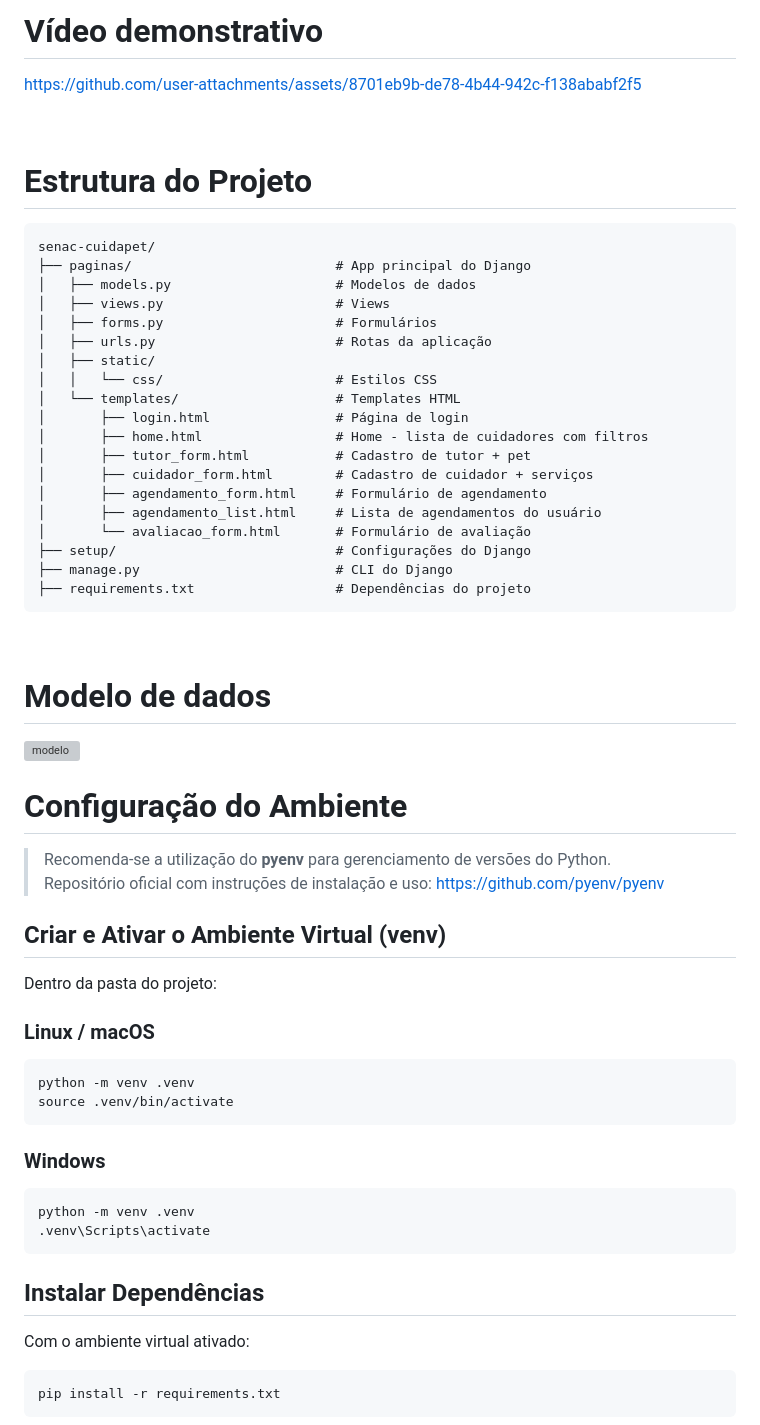
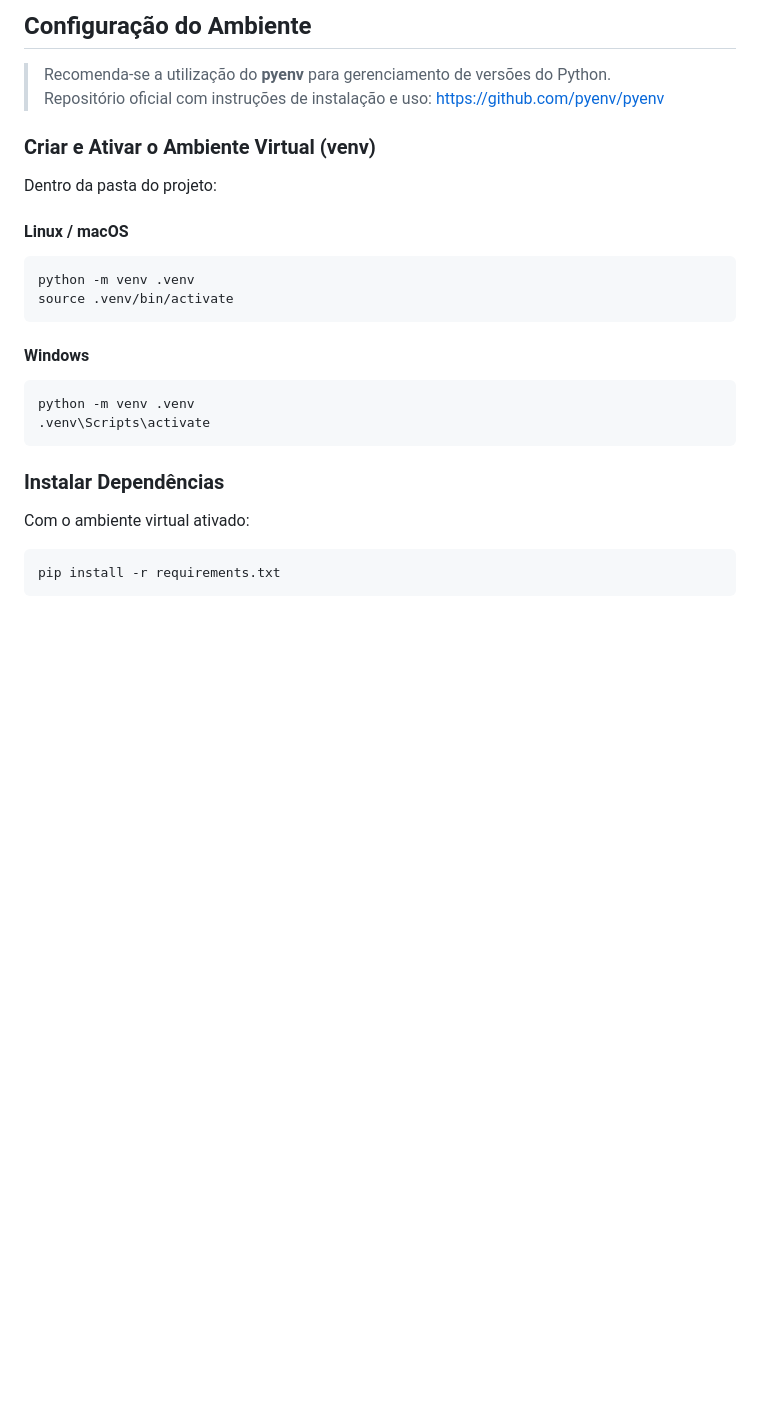
Before and after one commit to PedroPA94/senac-cuidapet, a Markdown page: README.md, the part around one of its changes. GitHub-like rendering; blank space fills up the shorter version; grey boxes are pictures that could not be loaded.

````diff
--- a/README.md
+++ b/README.md
@@ -100,63 +205,23 @@ Durante o desenvolvimento, foi utilizada **programação em pares** em diversos
 
-# Vídeo demonstrativo
-
-
-https://github.com/user-attachments/assets/8701eb9b-de78-4b44-942c-f138ababf2f5
-
-
-<br>
-
-# Estrutura do Projeto
-
-```
-senac-cuidapet/
-├── paginas/                          # App principal do Django
-│   ├── models.py                     # Modelos de dados
-│   ├── views.py                      # Views
-│   ├── forms.py                      # Formulários
-│   ├── urls.py                       # Rotas da aplicação
-│   ├── static/
-│   │   └── css/                      # Estilos CSS
-│   └── templates/                    # Templates HTML
-│       ├── login.html                # Página de login
-│       ├── home.html                 # Home - lista de cuidadores com filtros
-│       ├── tutor_form.html           # Cadastro de tutor + pet
-│       ├── cuidador_form.html        # Cadastro de cuidador + serviços
-│       ├── agendamento_form.html     # Formulário de agendamento
-│       ├── agendamento_list.html     # Lista de agendamentos do usuário
-│       └── avaliacao_form.html       # Formulário de avaliação
-├── setup/                            # Configurações do Django
-├── manage.py                         # CLI do Django
-├── requirements.txt                  # Dependências do projeto
-```
-
-<br>
-
-# Modelo de dados
-
-<img width="1402" height="1122" alt="modelo" src="https://github.com/user-attachments/assets/6ae1be9b-db66-49ac-bf99-66fd70d50578" />
-
-<br>
-
-# Configuração do Ambiente
+## Configuração do Ambiente
 
 > Recomenda-se a utilização do **pyenv** para gerenciamento de versões do Python.
 Repositório oficial com instruções de instalação e uso:
 [https://github.com/pyenv/pyenv](https://github.com/pyenv/pyenv)
 
 
-## Criar e Ativar o Ambiente Virtual (venv)
+### Criar e Ativar o Ambiente Virtual (venv)
 
 Dentro da pasta do projeto:
 
-### Linux / macOS
+#### Linux / macOS
 
 ```bash
 python -m venv .venv
 source .venv/bin/activate
 ```
 
-### Windows
+#### Windows
 
 ```bash
 python -m venv .venv
@@ -164,7 +229,7 @@ python -m venv .venv
 ```
 
 
-## Instalar Dependências
+### Instalar Dependências
 
 Com o ambiente virtual ativado:
 
````
Also changed, not shown: other parts of README.md (+189 -65 lines).
